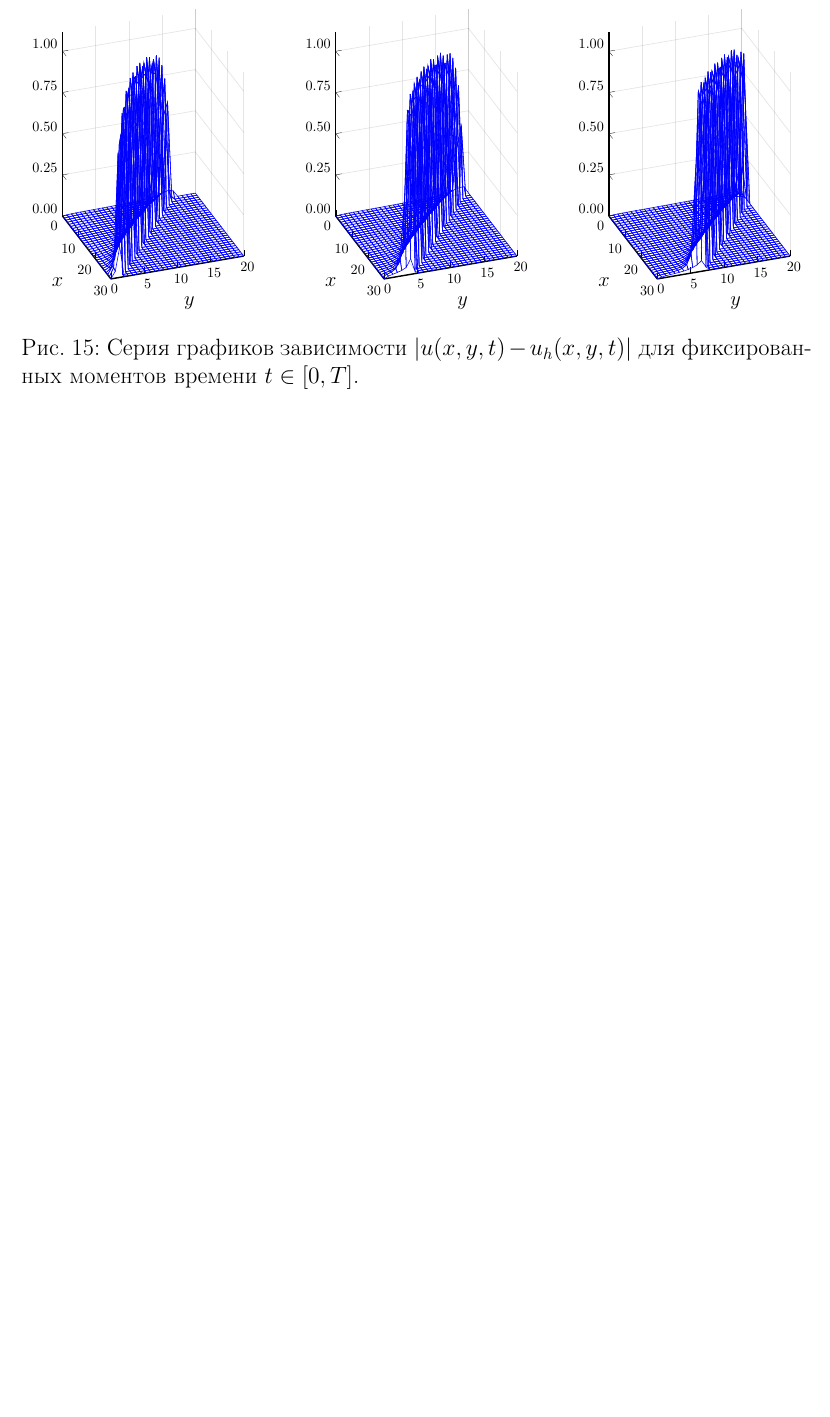
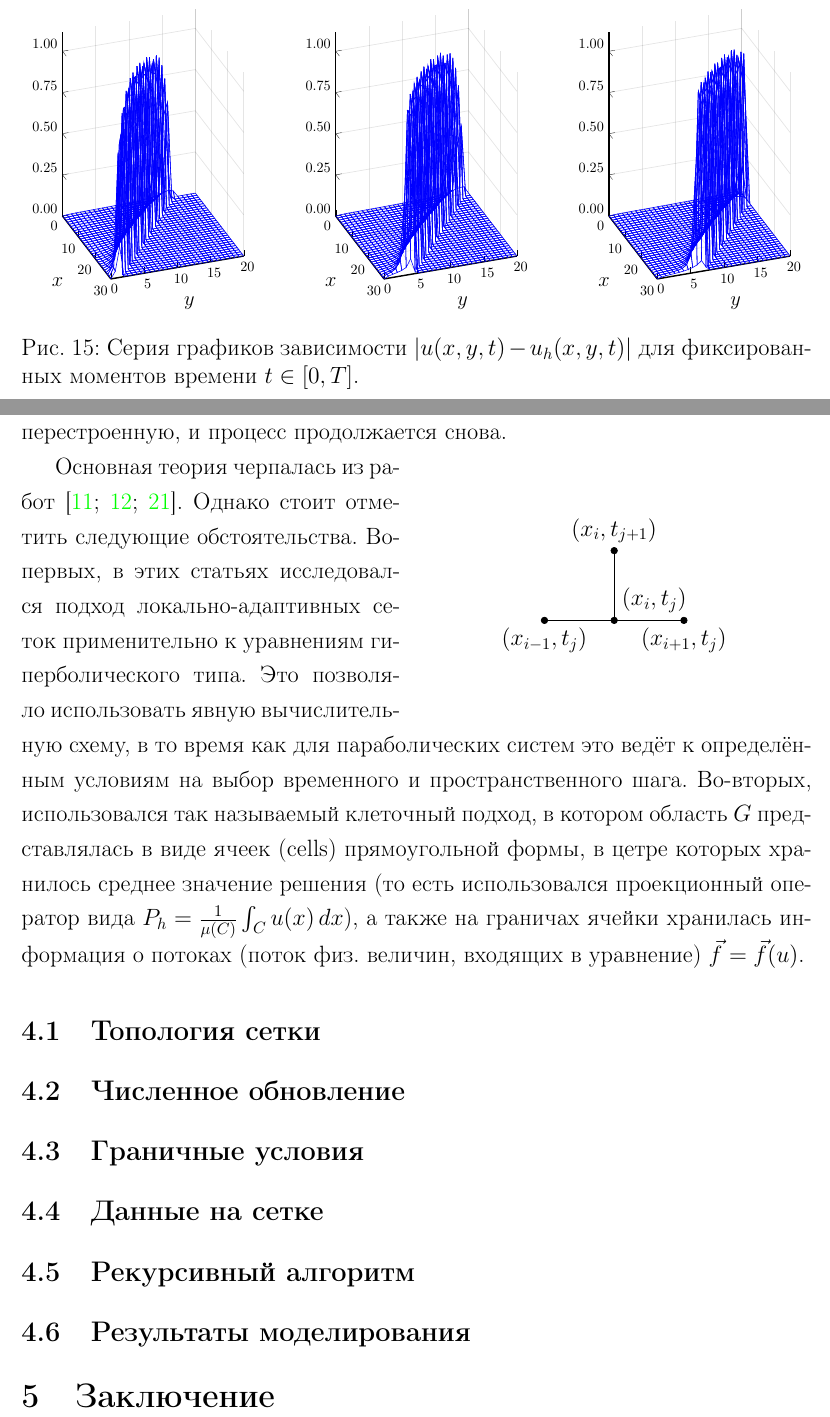
Before and after one commit to denshd/Science_work, a LaTeX document (report/main.tex, which reads report/Теория_блочных_локально_адаптивных_сеток/Введение.tex): part of page 34 of 36 before the commit and two parts of pages 34 and 35 of 37 after it, the two joined at a grey line, cut so that both start at the same text, the shorter picture padded with empty space. The pictures show the PDF file report/main.pdf that the author committed with the source.

Commit message:
Потихоньку добавляю адапт сетки

```diff
--- a/report/main.tex
+++ b/report/main.tex
@@ -54 +55,2 @@
 
+        \subsection{Граничные условия}
@@ -56,0 +62 @@
+        \subsection{Рекурсивный алгоритм}
--- /dev/null
+++ b/report/Теория_блочных_локально_адаптивных_сеток/Введение.tex
@@ -0,0 +6 @@
+    G = \prod_{k = 1}^{p} [0, L_p]
@@ -0,0 +16,17 @@
+\begin{wrapfigure}{r}{0.5\textwidth}
+    \begin{center}
+        \begin{tikzpicture}
+            \filldraw[black] (0, 0) circle(2pt) node[anchor=south west] {$(x_i, t_j)$};
+            \draw (-1.5, 0) node[anchor=north] {$(x_{i - 1}, t_j)$} -- (1.5, 0) node[anchor=north] {$(x_{i + 1}, t_j)$};
+            \filldraw[black] (-1.5, 0) circle(2pt);
+            \filldraw[black] (1.5, 0) circle(2pt);
+            \filldraw[black] (0, 1.5) circle(2pt);
+            \draw (0, 0) -- (0, 1.5) node[anchor=south]{$(x_i, t_{j + 1})$};
+        \end{tikzpicture}
+    \end{center}
+\end{wrapfigure}
+Основная теория черпалась из работ \cite{berger1982adaptive, berger1989local, deiterding2011block}.
+Однако стоит отметить следующие обстоятельства.
+Во-первых, в этих статьях исследовался подход локально-адаптивных сеток применительно к уравнениям гиперболического типа.
+Это позволяло использовать явную вычислительную схему, в то время как для параболических систем это ведёт к определённым условиям на выбор временного и пространственного шага.
+Во-вторых, использовался так называемый клеточный подход, в котором область $G$ представлялась в виде ячеек (cells) прямоугольной формы, в цетре которых хранилось среднее значение решения (то есть использовался проекционный оператор вида $P_h = \frac{1}{\mu(C)} \int_{C} u(x)\, dx$), а также на граничах ячейки хранилась информация о потоках (поток физ. величин, входящих в уравнение) $\vec f = \vec f(u)$.
```
Also changed, not shown: report/main.pdf, report/Теория_блочных_локально_адаптивных_сеток/Граничные_условия/Граничные_условия.tex (added), report/Теория_блочных_локально_адаптивных_сеток/Данные_на_сетке/Данные_на_сетке.tex (added), report/Теория_блочных_локально_адаптивных_сеток/Перестройка_сетки/Перестройка_сетки.tex (added), report/Теория_блочных_локально_адаптивных_сеток/Результаты_моделирования/Результаты_моделирования.tex (added), report/Теория_блочных_локально_адаптивных_сеток/Рекурсивный_алгоритм/Рекурсивный_алгоритм.tex (added), report/Теория_блочных_локально_адаптивных_сеток/Топология_сетки/Топология_сетки.tex (added), report/main.tex (21 more changed lines), report/Теория_блочных_локально_адаптивных_сеток/Введение.tex (14 more changed lines).
